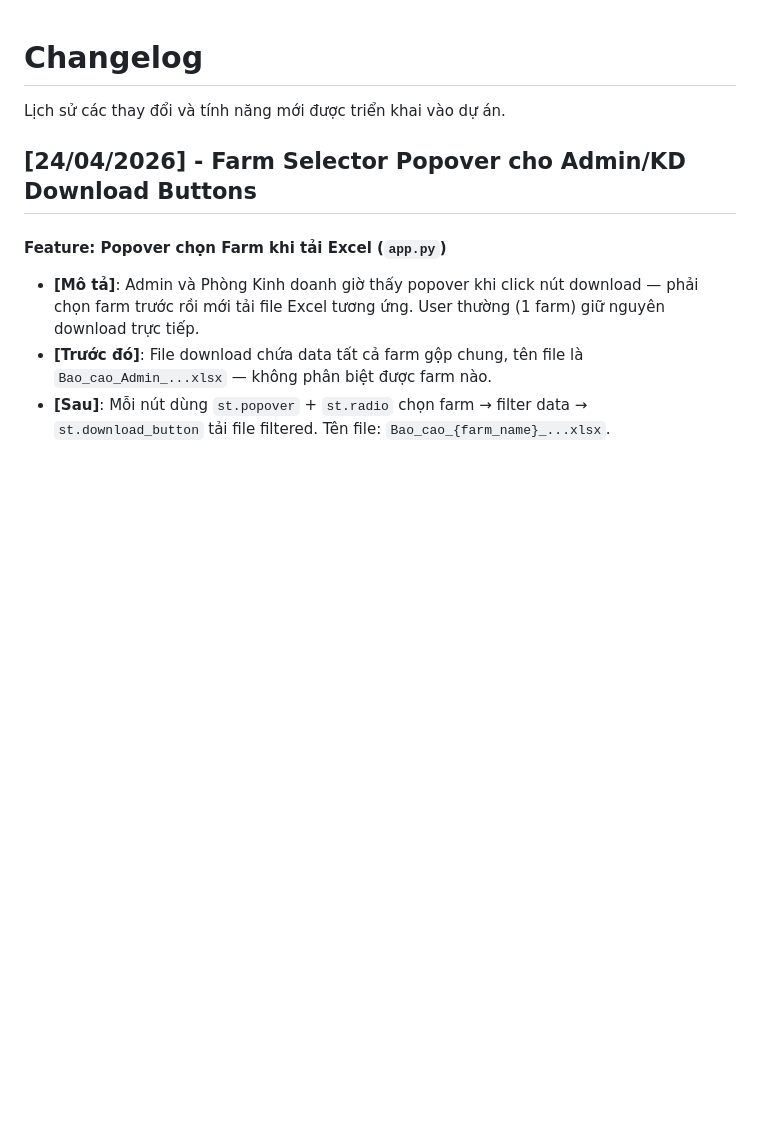
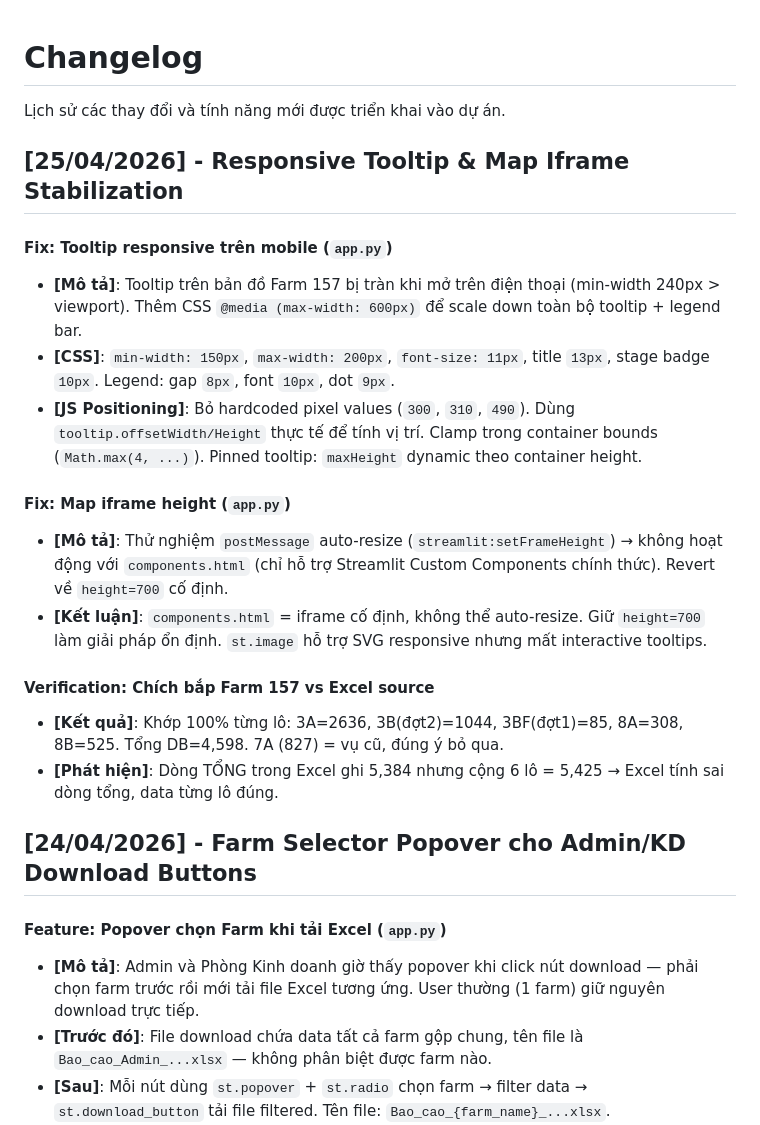
Before and after one commit to Dapaoo0/truong-ton-data-entry, a Markdown page: docs/changelog.md, the part around the change. Rendered like a GitHub page; blank space fills up the shorter version.

Commit message:
docs: update changelog, command, findings for 25/04 (responsive tooltip, iframe, data verification)

```diff
--- a/docs/changelog.md
+++ b/docs/changelog.md
@@ -1,6 +1,22 @@
 # Changelog
 
 Lịch sử các thay đổi và tính năng mới được triển khai vào dự án.
+
+## [25/04/2026] - Responsive Tooltip & Map Iframe Stabilization
+
+#### Fix: Tooltip responsive trên mobile (`app.py`)
+- **[Mô tả]**: Tooltip trên bản đồ Farm 157 bị tràn khi mở trên điện thoại (min-width 240px > viewport). Thêm CSS `@media (max-width: 600px)` để scale down toàn bộ tooltip + legend bar.
+- **[CSS]**: `min-width: 150px`, `max-width: 200px`, `font-size: 11px`, title `13px`, stage badge `10px`. Legend: gap `8px`, font `10px`, dot `9px`.
+- **[JS Positioning]**: Bỏ hardcoded pixel values (`300`, `310`, `490`). Dùng `tooltip.offsetWidth/Height` thực tế để tính vị trí. Clamp trong container bounds (`Math.max(4, ...)`). Pinned tooltip: `maxHeight` dynamic theo container height.
+
+#### Fix: Map iframe height (`app.py`)
+- **[Mô tả]**: Thử nghiệm `postMessage` auto-resize (`streamlit:setFrameHeight`) → không hoạt động với `components.html` (chỉ hỗ trợ Streamlit Custom Components chính thức). Revert về `height=700` cố định.
+- **[Kết luận]**: `components.html` = iframe cố định, không thể auto-resize. Giữ `height=700` làm giải pháp ổn định. `st.image` hỗ trợ SVG responsive nhưng mất interactive tooltips.
+
+#### Verification: Chích bắp Farm 157 vs Excel source
+- **[Kết quả]**: Khớp 100% từng lô: 3A=2636, 3B(đợt2)=1044, 3BF(đợt1)=85, 8A=308, 8B=525. Tổng DB=4,598. 7A (827) = vụ cũ, đúng ý bỏ qua.
+- **[Phát hiện]**: Dòng TỔNG trong Excel ghi 5,384 nhưng cộng 6 lô = 5,425 → Excel tính sai dòng tổng, data từng lô đúng.
+
 ## [24/04/2026] - Farm Selector Popover cho Admin/KD Download Buttons
 
 #### Feature: Popover chọn Farm khi tải Excel (`app.py`)
```
Also changed, not shown: docs/command.md (+9 -1 lines), docs/findings.md (+4 -0 lines).
